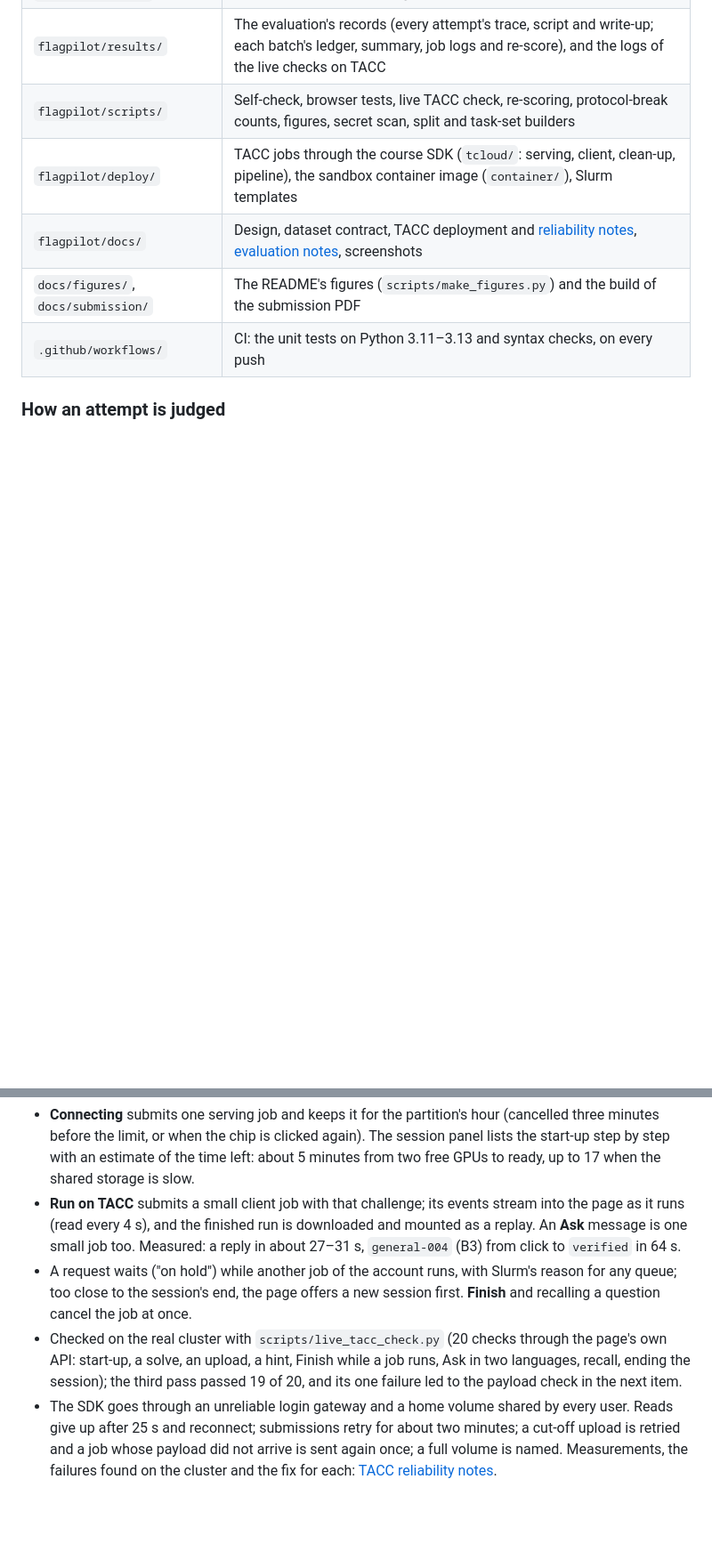
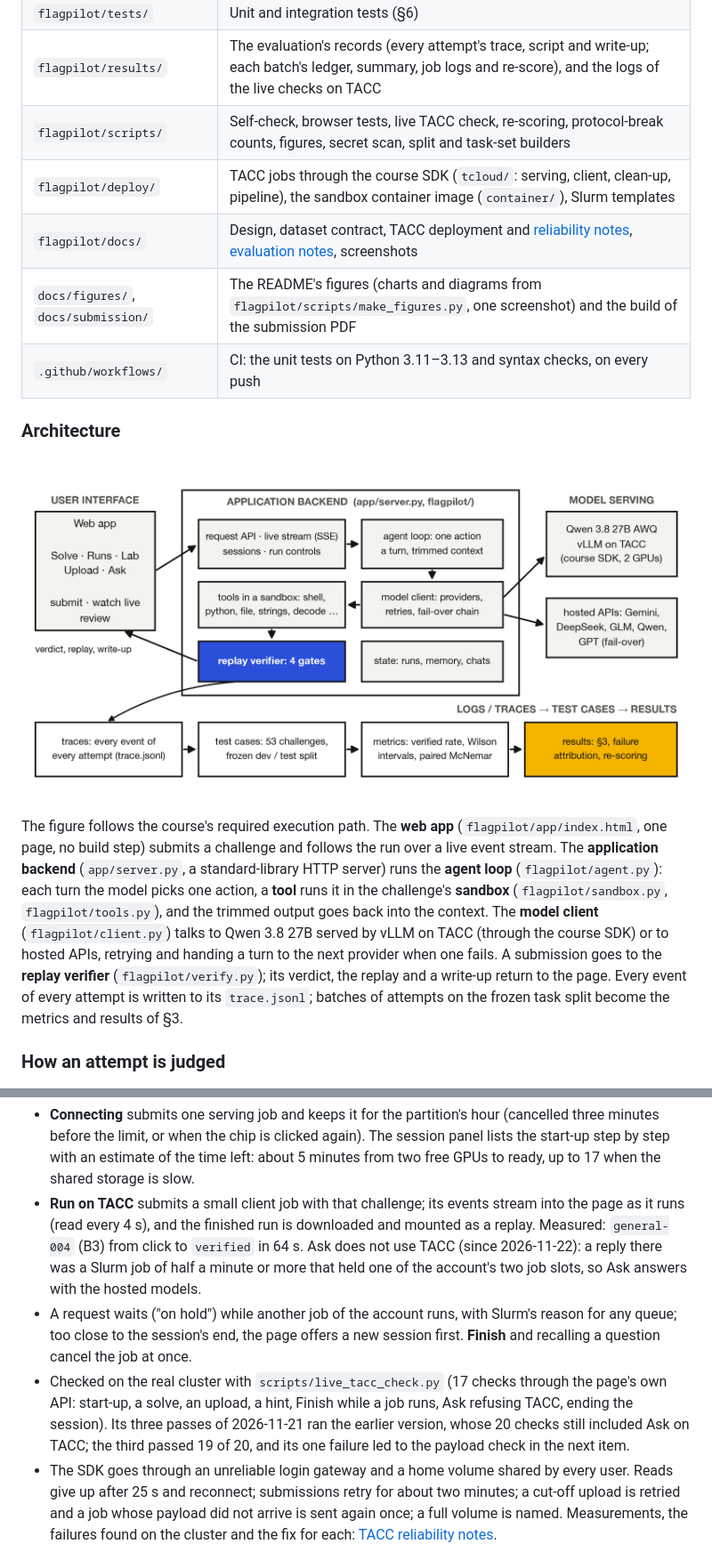
Before and after one commit to yyluck-luck/CSIT6000V-PJ, a Markdown page: README.md, 2 parts joined by grey strips. Shown at 89% size. Rendered like a GitHub page; pictures changed too: docs/figures/architecture.png (added); blank space fills up the shorter version.

```diff
--- a/README.md
+++ b/README.md
@@ -278,8 +294,22 @@ single DeepSeek baseline in `docs/EVALUATION_BASELINE.md` is reported as measure
 | `flagpilot/scripts/` | Self-check, browser tests, live TACC check, re-scoring, protocol-break counts, figures, secret scan, split and task-set builders |
 | `flagpilot/deploy/` | TACC jobs through the course SDK (`tcloud/`: serving, client, clean-up, pipeline), the sandbox container image (`container/`), Slurm templates |
 | `flagpilot/docs/` | Design, dataset contract, TACC deployment and [reliability notes](flagpilot/docs/TACC_RELIABILITY.md), [evaluation notes](flagpilot/docs/EVALUATION_NOTES.md), screenshots |
-| `docs/figures/`, `docs/submission/` | The README's figures (`scripts/make_figures.py`) and the build of the submission PDF |
+| `docs/figures/`, `docs/submission/` | The README's figures (charts and diagrams from `flagpilot/scripts/make_figures.py`, one screenshot) and the build of the submission PDF |
 | `.github/workflows/` | CI: the unit tests on Python 3.11–3.13 and syntax checks, on every push |
+
+### Architecture
+
+![The system along the course's required execution path](docs/figures/architecture.png)
+
+The figure follows the course's required execution path. The **web app** (`flagpilot/app/index.html`, one page, no build
+step) submits a challenge and follows the run over a live event stream. The **application backend** (`app/server.py`, a
+standard-library HTTP server) runs the **agent loop** (`flagpilot/agent.py`): each turn the model picks one action, a
+**tool** runs it in the challenge's **sandbox** (`flagpilot/sandbox.py`, `flagpilot/tools.py`), and the trimmed output
+goes back into the context. The **model client** (`flagpilot/client.py`) talks to Qwen 3.8 27B served by vLLM on TACC
+(through the course SDK) or to hosted APIs, retrying and handing a turn to the next provider when one fails. A submission
+goes to the **replay verifier** (`flagpilot/verify.py`); its verdict, the replay and a write-up return to the page. Every
+event of every attempt is written to its `trace.jsonl`; batches of attempts on the frozen task split become the metrics
+and results of §3.
 
 ### How an attempt is judged
 
@@ -545,13 +580,15 @@ submits SDK jobs and reads their Slurm logs, so nothing is forwarded.
   limit, or when the chip is clicked again). The session panel lists the start-up step by step with an estimate of
   the time left: about 5 minutes from two free GPUs to ready, up to 17 when the shared storage is slow.
 - **Run on TACC** submits a small client job with that challenge; its events stream into the page as it runs (read
-  every 4 s), and the finished run is downloaded and mounted as a replay. An **Ask** message is one small job too.
-  Measured: a reply in about 27–31 s, `general-004` (B3) from click to `verified` in 64 s.
+  every 4 s), and the finished run is downloaded and mounted as a replay. Measured: `general-004` (B3) from click to
+  `verified` in 64 s. Ask does not use TACC (since 2026-11-22): a reply there was a Slurm job of half a minute or more
+  that held one of the account's two job slots, so Ask answers with the hosted models.
 - A request waits ("on hold") while another job of the account runs, with Slurm's reason for any queue; too close to
   the session's end, the page offers a new session first. **Finish** and recalling a question cancel the job at once.
-- Checked on the real cluster with `scripts/live_tacc_check.py` (20 checks through the page's own API: start-up, a
-  solve, an upload, a hint, Finish while a job runs, Ask in two languages, recall, ending the session); the third pass
-  passed 19 of 20, and its one failure led to the payload check in the next item.
+- Checked on the real cluster with `scripts/live_tacc_check.py` (17 checks through the page's own API: start-up, a
+  solve, an upload, a hint, Finish while a job runs, Ask refusing TACC, ending the session). Its three passes of
+  2026-11-21 ran the earlier version, whose 20 checks still included Ask on TACC; the third passed 19 of 20, and its one
+  failure led to the payload check in the next item.
 - The SDK goes through an unreliable login gateway and a home volume shared by every user. Reads give up after 25 s
   and reconnect; submissions retry for about two minutes; a cut-off upload is retried and a job whose payload did not
   arrive is sent again once; a full volume is named. Measurements, the failures found on the cluster and the fix for
```
Also changed, not shown: other parts of README.md (+35 -14 lines), flagpilot/docs/EVALUATION_NOTES.md (+9 -0 lines), flagpilot/docs/TACC_RELIABILITY.md (+7 -5 lines), docs/figures/app-solve.png (added), 2 other files.
